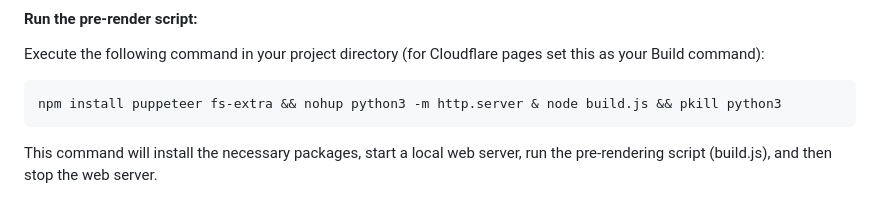
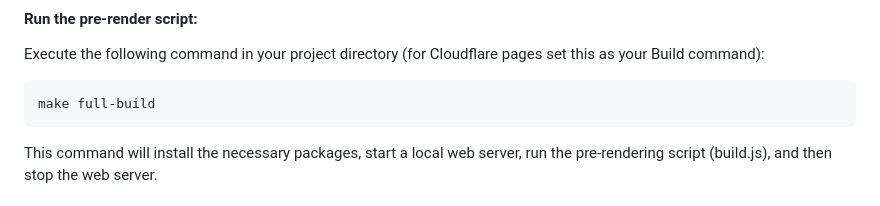
Before and after one commit to StrawbethyMilkshake/OpenLinkway, a Markdown page: README.md, the part around the change. Drawn GitHub-style.

````diff
--- a/README.md
+++ b/README.md
@@ -140,7 +140,7 @@ Make sure you have npm and Python installed on your system. These are typically
 Execute the following command in your project directory (for Cloudflare pages set this as your Build command):
 
 ```Bash
-npm install puppeteer fs-extra && nohup python3 -m http.server & node build.js && pkill python3
+make full-build
 ```
 
 This command will install the necessary packages, start a local web server, run the pre-rendering script (build.js), and then stop the web server.
````
